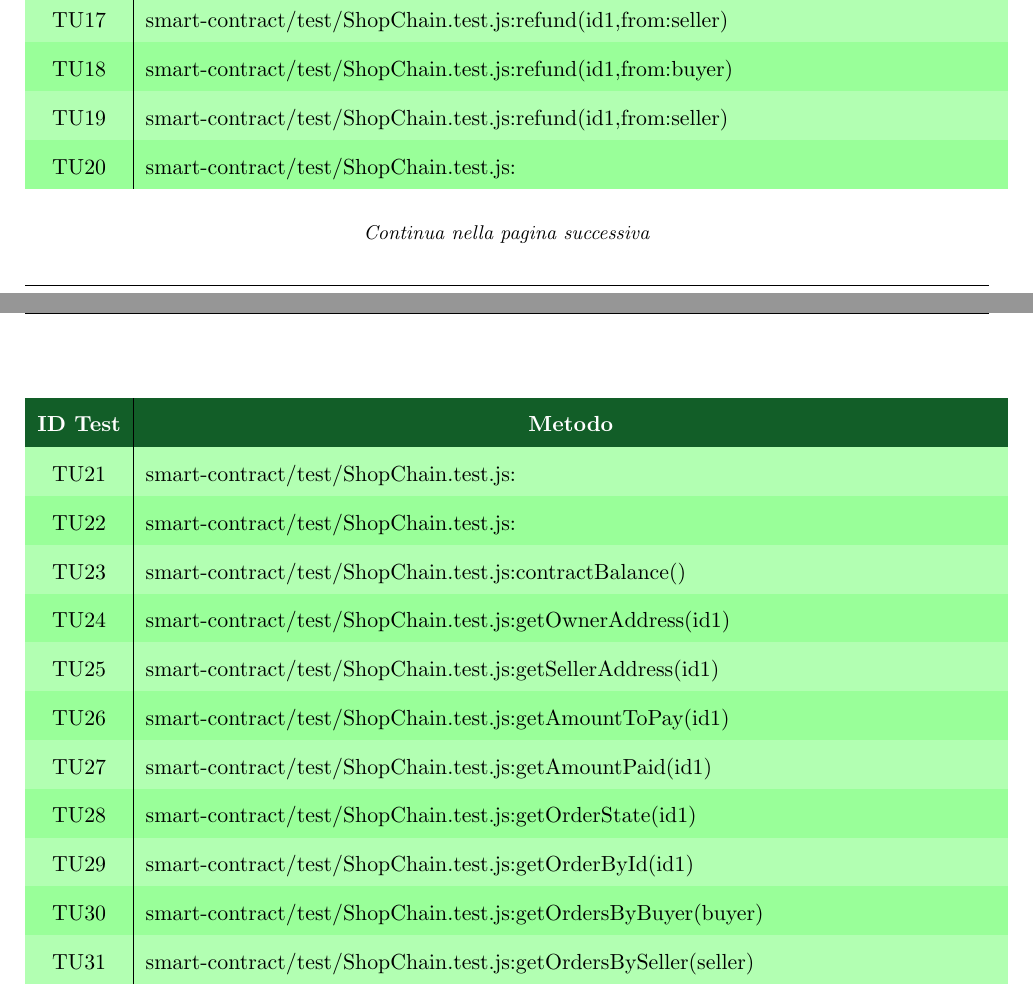
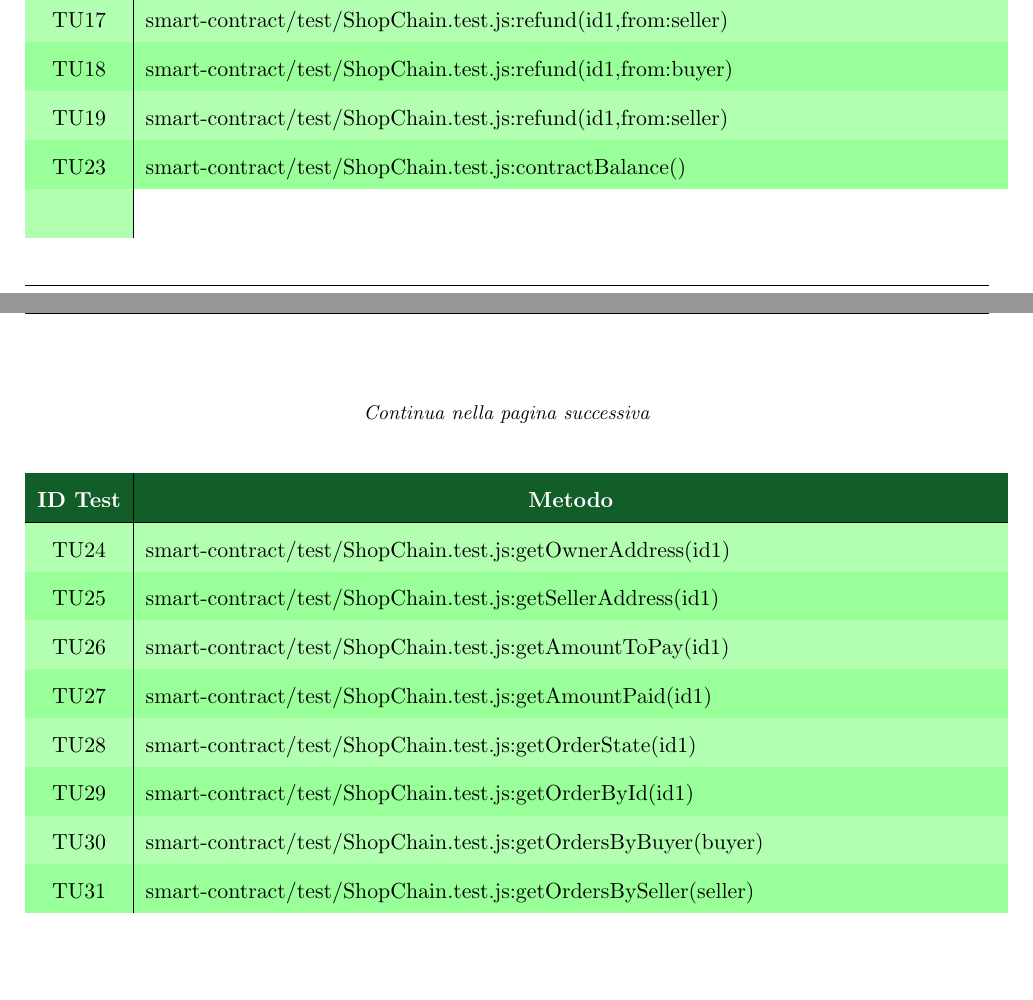
Before and after one commit to Yakuzaishi-SWE/docs, a LaTeX document (src/piano_di_qualifica/piano_di_qualifica.tex, which reads src/piano_di_qualifica/sezioni/specifica_dei_test.tex): two parts of pages 17 and 18 of 25, joined at a grey line, cut so that both start at the same text, the shorter picture padded with empty space. Compiled offline with pdfLaTeX.

Commit message:
minor fix

```diff
--- a/src/piano_di_qualifica/sezioni/specifica_dei_test.tex
+++ b/src/piano_di_qualifica/sezioni/specifica_dei_test.tex
@@ -202,7 +202,7 @@ I test di unità rimanenti verranno stabiliti durante il periodo di \textit{Prog
     TU17 & smart-contract/test/ShopChain.test.js:refund(id1,{from:seller})                                                                               \\
     TU18 & smart-contract/test/ShopChain.test.js:refund(id1,{from:buyer})                                                                                \\
     TU19 & smart-contract/test/ShopChain.test.js:refund(id1,{from:seller})                                                                               \\
-    TU20 & smart-contract/test/ShopChain.test.js:                                                                                                        \\
+    TU23 & smart-contract/test/ShopChain.test.js:contractBalance()                                                                                       \\                                                                              \\
   \end{tabular}
 \end{table}
 \begin{center}
@@ -215,19 +215,16 @@ I test di unità rimanenti verranno stabiliti durante il periodo di \textit{Prog
   \begin{tabular}{c|p{15cm}}
     \rowcolor[HTML]{125E28}
     \color[HTML]{FFFFFF}\textbf{ID Test}
-         & \multicolumn{1}{c}{\color[HTML]{FFFFFF}\textbf{Metodo}}         \\
+         & \multicolumn{1}{c}{\color[HTML]{FFFFFF}\textbf{Metodo}}                                                                                       \\
     \hline
-    TU21 & smart-contract/test/ShopChain.test.js:                          \\
-    TU22 & smart-contract/test/ShopChain.test.js:                          \\
-    TU23 & smart-contract/test/ShopChain.test.js:contractBalance()         \\
-    TU24 & smart-contract/test/ShopChain.test.js:getOwnerAddress(id1)      \\
-    TU25 & smart-contract/test/ShopChain.test.js:getSellerAddress(id1)     \\
-    TU26 & smart-contract/test/ShopChain.test.js:getAmountToPay(id1)       \\
-    TU27 & smart-contract/test/ShopChain.test.js:getAmountPaid(id1)        \\
-    TU28 & smart-contract/test/ShopChain.test.js:getOrderState(id1)        \\
-    TU29 & smart-contract/test/ShopChain.test.js:getOrderById(id1)         \\
-    TU30 & smart-contract/test/ShopChain.test.js:getOrdersByBuyer(buyer)   \\
-    TU31 & smart-contract/test/ShopChain.test.js:getOrdersBySeller(seller) \\
+    TU24 & smart-contract/test/ShopChain.test.js:getOwnerAddress(id1)                                                                                    \\
+    TU25 & smart-contract/test/ShopChain.test.js:getSellerAddress(id1)                                                                                   \\
+    TU26 & smart-contract/test/ShopChain.test.js:getAmountToPay(id1)                                                                                     \\
+    TU27 & smart-contract/test/ShopChain.test.js:getAmountPaid(id1)                                                                                      \\
+    TU28 & smart-contract/test/ShopChain.test.js:getOrderState(id1)                                                                                      \\
+    TU29 & smart-contract/test/ShopChain.test.js:getOrderById(id1)                                                                                       \\
+    TU30 & smart-contract/test/ShopChain.test.js:getOrdersByBuyer(buyer)                                                                                 \\
+    TU31 & smart-contract/test/ShopChain.test.js:getOrdersBySeller(seller)                                                                               \\
   \end{tabular}
   \caption{Tracciamento test di unità - metodi Solidity}
 \end{table}
```
